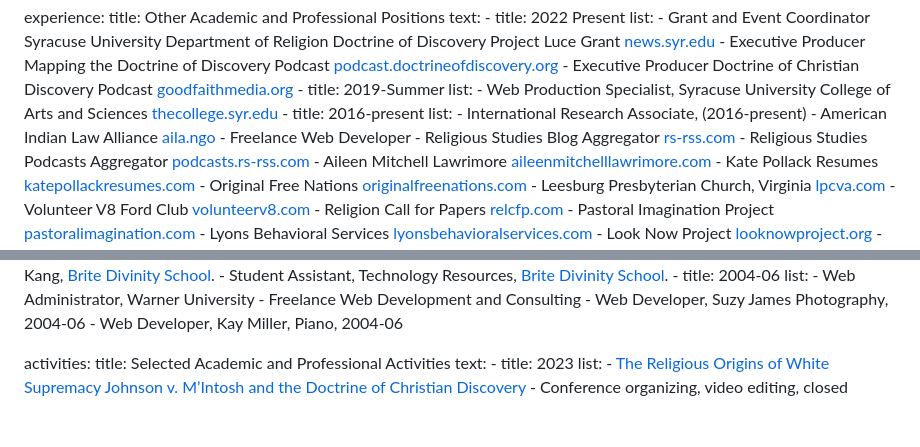
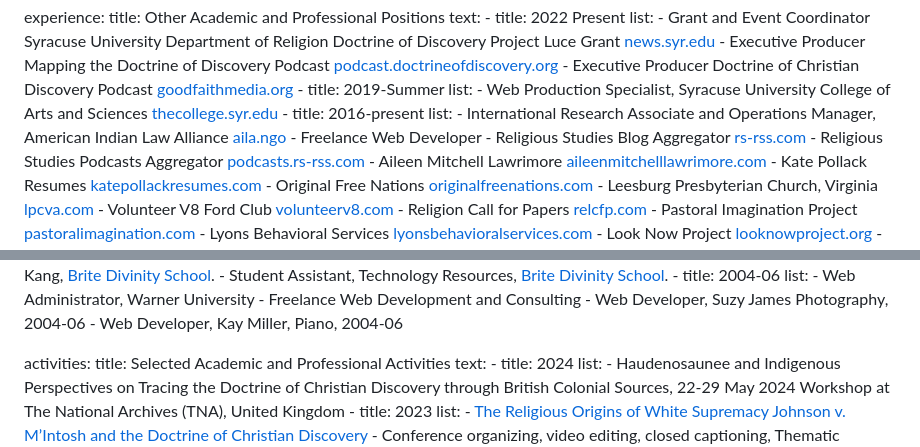
Before and after one commit to adamdjbrett/adamdjbrett-v3, a Markdown page: content/cv.md, 2 parts joined by grey strips. Drawn GitHub-style; blank space fills up the shorter version.

Commit message:
Update cv.md
adding workshop

```diff
--- a/content/cv.md
+++ b/content/cv.md
@@ -150,8 +150,7 @@ experience:
           - Web Production Specialist, Syracuse University College of Arts and Sciences <a href="https://thecollege.syr.edu">thecollege.syr.edu</a>
       - title: 2016-present
         list:
-          - International Research Associate, (2016-present)
-          - American Indian Law Alliance <a href="https://aila.ngo">aila.ngo</a>
+          - International Research Associate and Operations Manager, American Indian Law Alliance <a href="https://aila.ngo">aila.ngo</a>
           - Freelance Web Developer
           - Religious Studies Blog Aggregator <a href='https://rs-rss.com'>rs-rss.com</a>
           - Religious Studies Podcasts Aggregator <a href='https://podcasts.rs-rss.com'>podcasts.rs-rss.com</a>
@@ -261,6 +260,9 @@ experience:
 activities:
     title: Selected Academic and Professional Activities
     text:
+      - title: 2024
+        list:
+          - Haudenosaunee and Indigenous Perspectives on Tracing the Doctrine of Christian Discovery through British Colonial Sources, 22-29 May 2024 Workshop at The National Archives (TNA), United Kingdom
       - title: 2023
         list:
           - <a href='https://doctrineofdiscovery.org/blog/conference-schedule/'>The Religious Origins of White Supremacy Johnson v. M’Intosh and the Doctrine of Christian Discovery</a>
```
Also changed, not shown: other parts of content/cv.md (+5 -5 lines).
